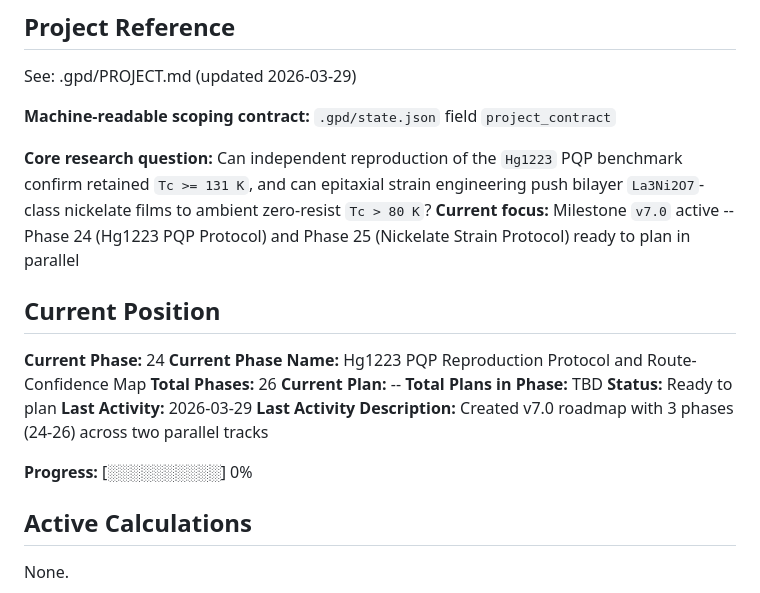
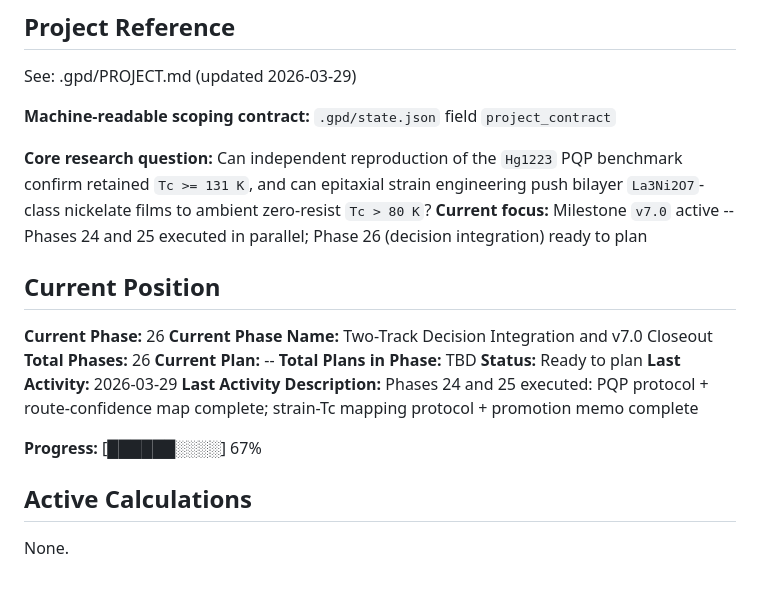
Before and after one commit to CharlieGreenman/semiconductor-gpd, a Markdown page: .gpd/STATE.md, the part around the change. Rendered like a GitHub page.

Commit message:
docs(phase-24,25): complete parallel track execution
Phase 24: PQP reproduction protocol (131 K gate, vQ flagged, 12-class
route-confidence map, 15/15 cross-artifact consistency).
Phase 25: Strain-Tc mapping (11-point data table, 80 K gate, sub-family
landscape, promotion memo at "watch" status).

Co-Authored-By: Claude Opus 4.6 (1M context) <noreply@anthropic.com>

```diff
--- a/.gpd/STATE.md
+++ b/.gpd/STATE.md
@@ -7,20 +7,20 @@ See: .gpd/PROJECT.md (updated 2026-03-29)
 **Machine-readable scoping contract:** `.gpd/state.json` field `project_contract`
 
 **Core research question:** Can independent reproduction of the `Hg1223` PQP benchmark confirm retained `Tc >= 131 K`, and can epitaxial strain engineering push bilayer `La3Ni2O7`-class nickelate films to ambient zero-resist `Tc > 80 K`?
-**Current focus:** Milestone `v7.0` active -- Phase 24 (Hg1223 PQP Protocol) and Phase 25 (Nickelate Strain Protocol) ready to plan in parallel
+**Current focus:** Milestone `v7.0` active -- Phases 24 and 25 executed in parallel; Phase 26 (decision integration) ready to plan
 
 ## Current Position
 
-**Current Phase:** 24
-**Current Phase Name:** Hg1223 PQP Reproduction Protocol and Route-Confidence Map
+**Current Phase:** 26
+**Current Phase Name:** Two-Track Decision Integration and v7.0 Closeout
 **Total Phases:** 26
 **Current Plan:** --
 **Total Plans in Phase:** TBD
 **Status:** Ready to plan
 **Last Activity:** 2026-03-29
-**Last Activity Description:** Created v7.0 roadmap with 3 phases (24-26) across two parallel tracks
+**Last Activity Description:** Phases 24 and 25 executed: PQP protocol + route-confidence map complete; strain-Tc mapping protocol + promotion memo complete
 
-**Progress:** [░░░░░░░░░░] 0%
+**Progress:** [██████░░░░] 67%
 
 ## Active Calculations
 
```
Also changed, not shown: .gpd/ROADMAP.md (+2 -2 lines).
